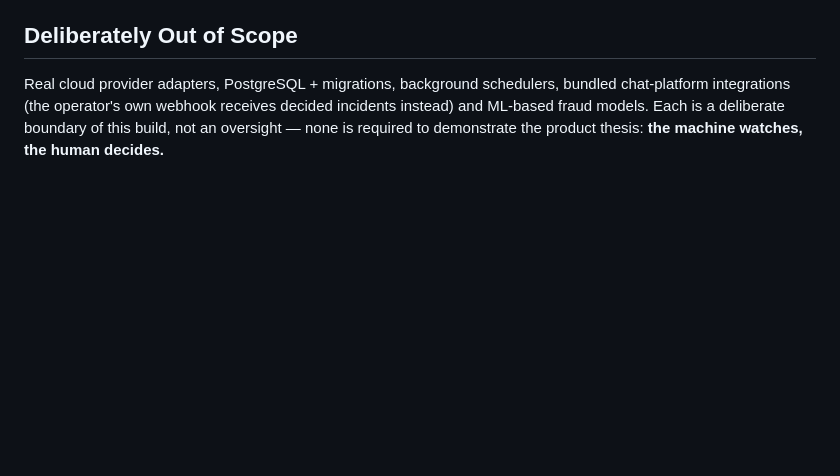
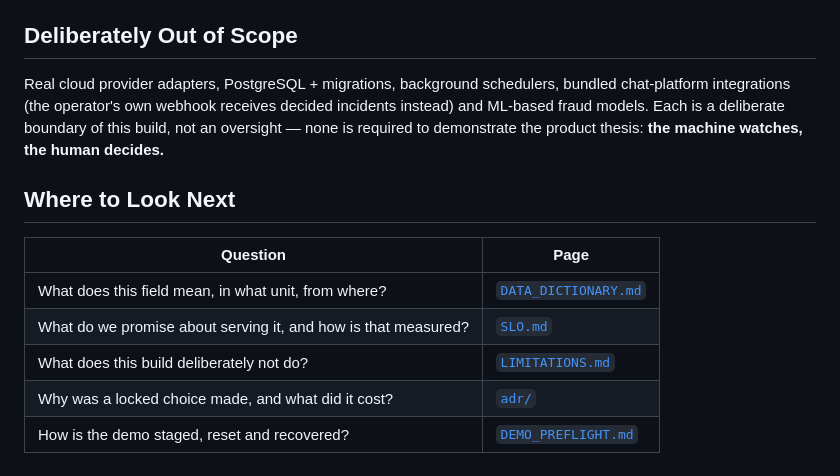
Before and after one commit to muratcan-ates/cloudsentinel, a Markdown page: docs/architecture.md, the part around the change. Drawn GitHub-style; blank space fills up the shorter version.

```diff
--- a/docs/architecture.md
+++ b/docs/architecture.md
@@ -184,3 +184,13 @@ receives decided incidents instead) and ML-based fraud models. Each is a
 deliberate boundary of this build, not an oversight —
 none is required to demonstrate the product thesis: **the machine
 watches, the human decides.**
+
+## Where to Look Next
+
+| Question | Page |
+|---|---|
+| What does this field mean, in what unit, from where? | [`DATA_DICTIONARY.md`](DATA_DICTIONARY.md) |
+| What do we promise about serving it, and how is that measured? | [`SLO.md`](SLO.md) |
+| What does this build deliberately not do? | [`LIMITATIONS.md`](LIMITATIONS.md) |
+| Why was a locked choice made, and what did it cost? | [`adr/`](adr/README.md) |
+| How is the demo staged, reset and recovered? | [`DEMO_PREFLIGHT.md`](DEMO_PREFLIGHT.md) |
```
Also changed, not shown: docs/DATA_DICTIONARY.md (added, +207 -0 lines), docs/SLO.md (added, +137 -0 lines).
